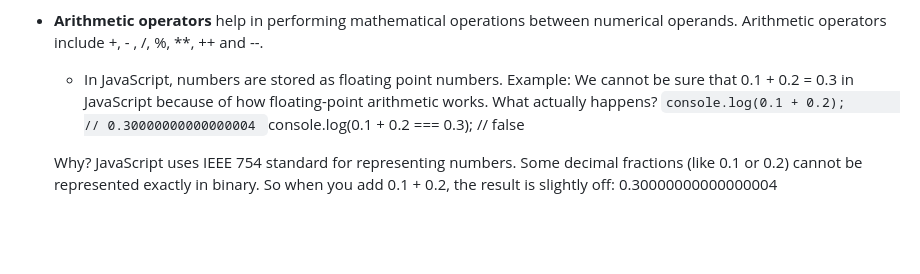
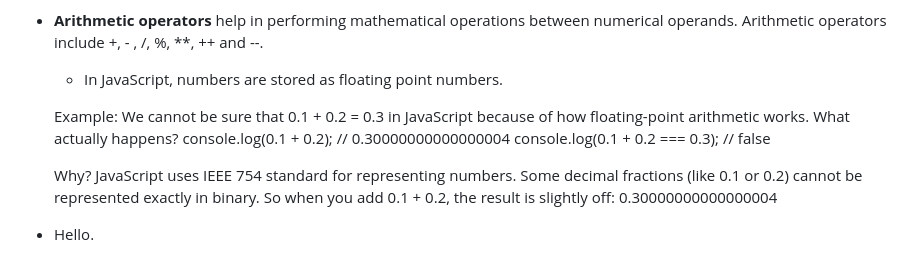
Before and after one commit to preetsanjam/Web_Development, a Markdown page: JavaScript/notes.md, the part around the change. GitHub-like rendering; blank space fills up the shorter version.

Commit message:
Formatted the notes

```diff
--- a/JavaScript/notes.md
+++ b/JavaScript/notes.md
@@ -33,13 +33,15 @@ Node.js is an open-source, cross-platform JavaScript framework for backend devel
 - An operator is capable of performing manipulations on certain values or operands. Operators are used to perform particular mathematical or logical computations on operands.
 - **Arithmetic operators** help in performing mathematical operations between numerical operands. Arithmetic operators include +, - , /, %, **, ++ and --.
     - In JavaScript, numbers are stored as floating point numbers.
+
     Example:
     We cannot be sure that 0.1 + 0.2 = 0.3 in JavaScript because of how floating-point arithmetic works.
     What actually happens?
-            ``console.log(0.1 + 0.2);       // 0.30000000000000004
-            ``console.log(0.1 + 0.2 === 0.3); // false
+            console.log(0.1 + 0.2);       // 0.30000000000000004
+            console.log(0.1 + 0.2 === 0.3); // false
 
     Why?
     JavaScript uses IEEE 754 standard for representing numbers.
     Some decimal fractions (like 0.1 or 0.2) cannot be represented exactly in binary.
     So when you add 0.1 + 0.2, the result is slightly off: 0.30000000000000004
+- Hello.
```
